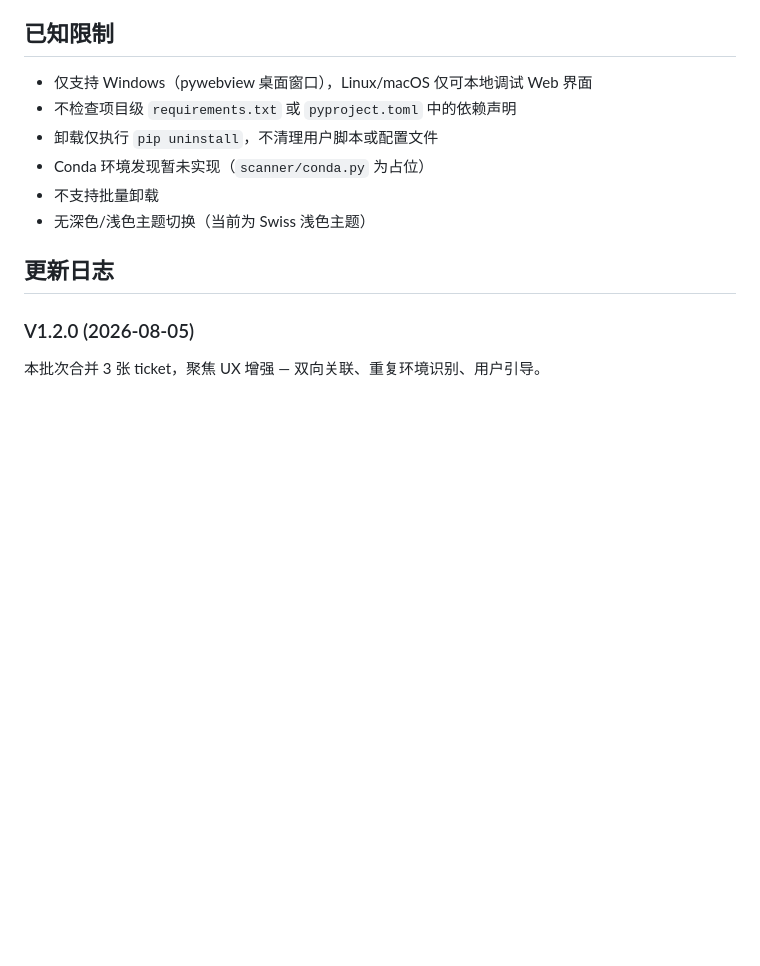
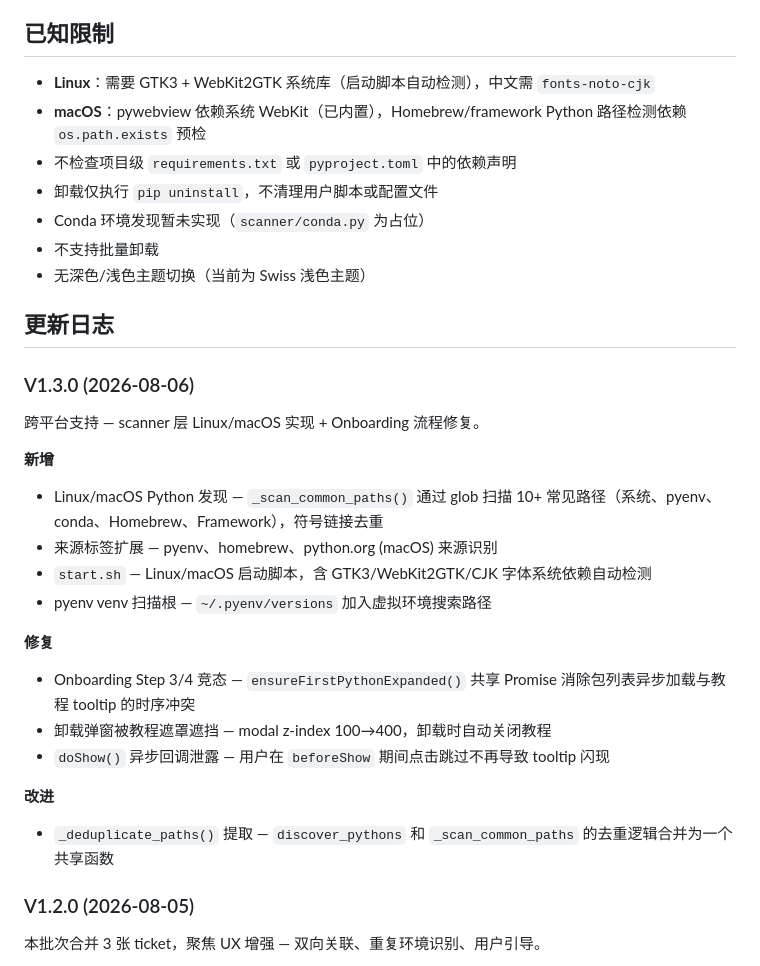
Before and after one commit to Kevin-Gao05/PyPeek, a Markdown page: README.md, the part around the change. Drawn GitHub-style; blank space fills up the shorter version.

```diff
--- a/README.md
+++ b/README.md
@@ -148,7 +148,8 @@ static/
 
 ## 已知限制
 
-- 仅支持 Windows（pywebview 桌面窗口），Linux/macOS 仅可本地调试 Web 界面
+- **Linux**：需要 GTK3 + WebKit2GTK 系统库（启动脚本自动检测），中文需 `fonts-noto-cjk`
+- **macOS**：pywebview 依赖系统 WebKit（已内置），Homebrew/framework Python 路径检测依赖 `os.path.exists` 预检
 - 不检查项目级 `requirements.txt` 或 `pyproject.toml` 中的依赖声明
 - 卸载仅执行 `pip uninstall`，不清理用户脚本或配置文件
 - Conda 环境发现暂未实现（`scanner/conda.py` 为占位）
@@ -156,6 +157,24 @@ static/
 - 无深色/浅色主题切换（当前为 Swiss 浅色主题）
 
 ## 更新日志
+
+### V1.3.0 (2026-08-06)
+
+跨平台支持 — scanner 层 Linux/macOS 实现 + Onboarding 流程修复。
+
+**新增**
+- Linux/macOS Python 发现 — `_scan_common_paths()` 通过 glob 扫描 10+ 常见路径（系统、pyenv、conda、Homebrew、Framework），符号链接去重
+- 来源标签扩展 — pyenv、homebrew、python.org (macOS) 来源识别
+- `start.sh` — Linux/macOS 启动脚本，含 GTK3/WebKit2GTK/CJK 字体系统依赖自动检测
+- pyenv venv 扫描根 — `~/.pyenv/versions` 加入虚拟环境搜索路径
+
+**修复**
+- Onboarding Step 3/4 竞态 — `ensureFirstPythonExpanded()` 共享 Promise 消除包列表异步加载与教程 tooltip 的时序冲突
+- 卸载弹窗被教程遮罩遮挡 — modal z-index 100→400，卸载时自动关闭教程
+- `doShow()` 异步回调泄露 — 用户在 `beforeShow` 期间点击跳过不再导致 tooltip 闪现
+
+**改进**
+- `_deduplicate_paths()` 提取 — `discover_pythons` 和 `_scan_common_paths` 的去重逻辑合并为一个共享函数
 
 ### V1.2.0 (2026-08-05)
 
```
Also changed, not shown: README.en.md (+20 -1 lines).
